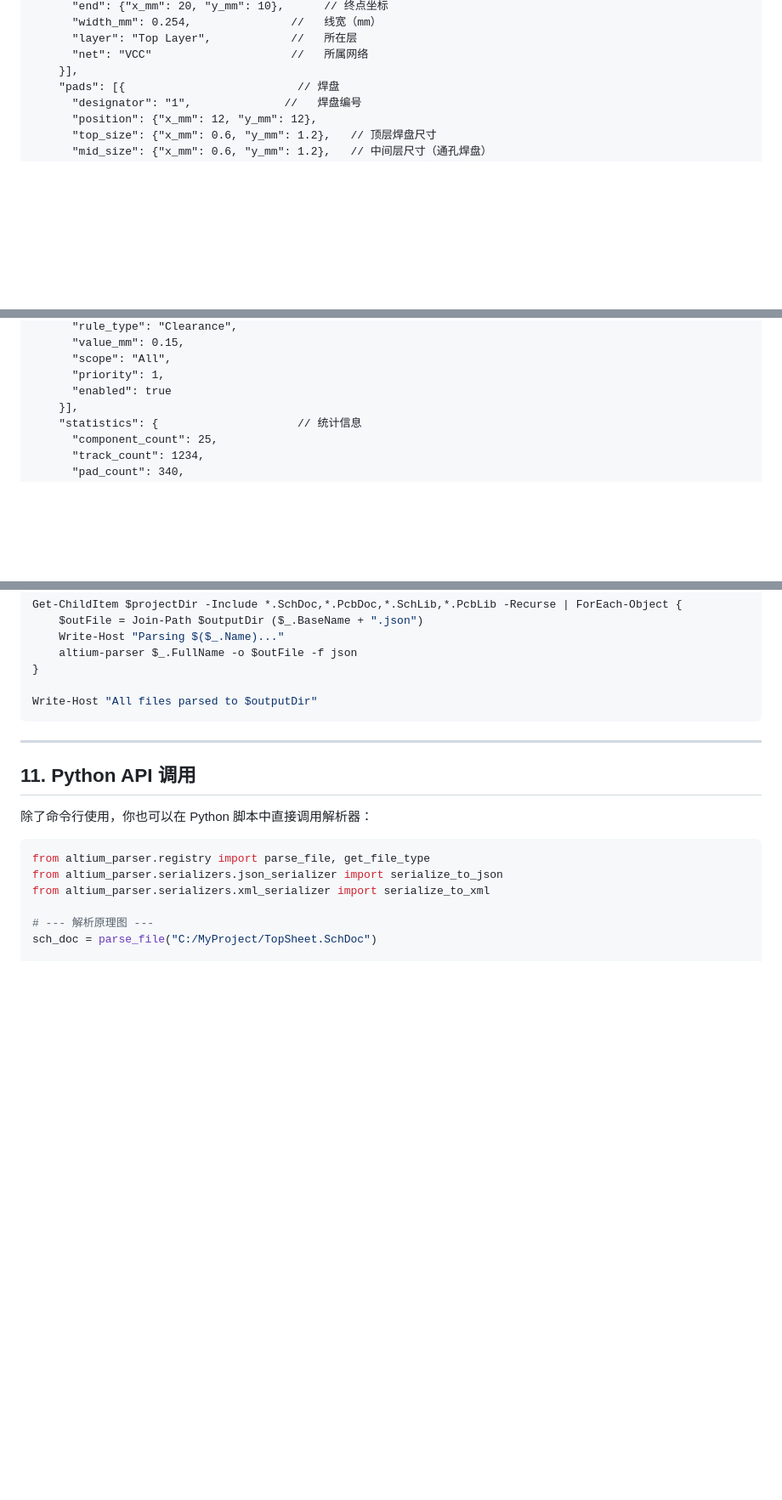
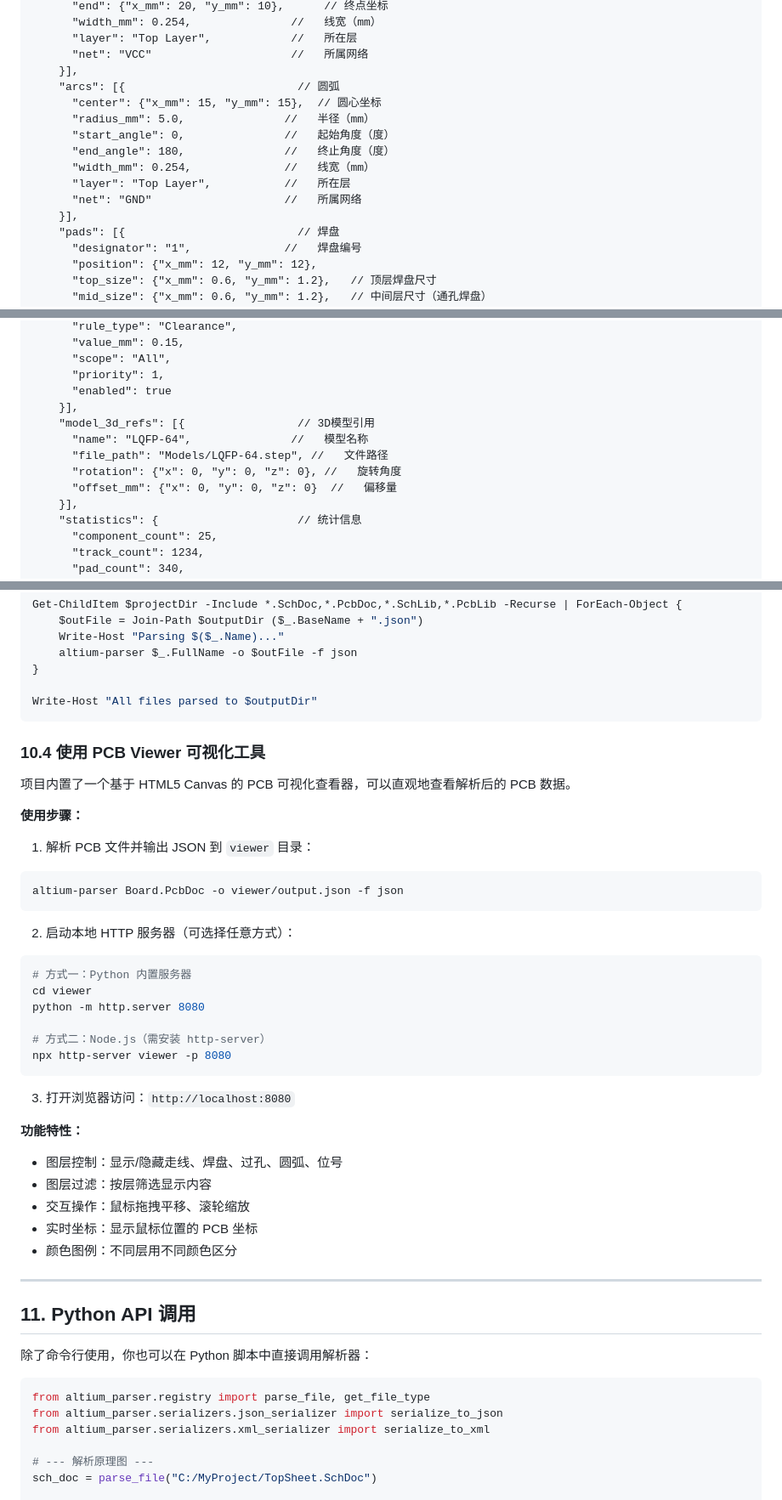
Before and after one commit to EthanChan1003/altium-parser, a Markdown page: README.md, 3 parts joined by grey strips. Shown at 85% size. Rendered like a GitHub page; blank space fills up the shorter version.

Commit message:
docs: 更新README，添加圆弧解析、3D模型引用和PCB Viewer说明

````diff
--- a/README.md
+++ b/README.md
@@ -402,6 +403,15 @@ OLE Structure: Board.PcbDoc
       "layer": "Top Layer",            //   所在层
       "net": "VCC"                     //   所属网络
     }],
+    "arcs": [{                          // 圆弧
+      "center": {"x_mm": 15, "y_mm": 15},  // 圆心坐标
+      "radius_mm": 5.0,               //   半径（mm）
+      "start_angle": 0,               //   起始角度（度）
+      "end_angle": 180,               //   终止角度（度）
+      "width_mm": 0.254,              //   线宽（mm）
+      "layer": "Top Layer",           //   所在层
+      "net": "GND"                    //   所属网络
+    }],
     "pads": [{                          // 焊盘
       "designator": "1",              //   焊盘编号
       "position": {"x_mm": 12, "y_mm": 12},
@@ -464,6 +474,12 @@ OLE Structure: Board.PcbDoc
       "scope": "All",
       "priority": 1,
       "enabled": true
+    }],
+    "model_3d_refs": [{                 // 3D模型引用
+      "name": "LQFP-64",               //   模型名称
+      "file_path": "Models/LQFP-64.step", //   文件路径
+      "rotation": {"x": 0, "y": 0, "z": 0}, //   旋转角度
+      "offset_mm": {"x": 0, "y": 0, "z": 0}  //   偏移量
     }],
     "statistics": {                     // 统计信息
       "component_count": 25,
@@ -653,6 +669,36 @@ Get-ChildItem $projectDir -Include *.SchDoc,*.PcbDoc,*.SchLib,*.PcbLib -Recurse
 
 Write-Host "All files parsed to $outputDir"
 ```
+
+### 10.4 使用 PCB Viewer 可视化工具
+
+项目内置了一个基于 HTML5 Canvas 的 PCB 可视化查看器，可以直观地查看解析后的 PCB 数据。
+
+**使用步骤：**
+
+1. 解析 PCB 文件并输出 JSON 到 `viewer` 目录：
+```bash
+altium-parser Board.PcbDoc -o viewer/output.json -f json
+```
+
+2. 启动本地 HTTP 服务器（可选择任意方式）：
+```bash
+# 方式一：Python 内置服务器
+cd viewer
+python -m http.server 8080
+
+# 方式二：Node.js（需安装 http-server）
+npx http-server viewer -p 8080
+```
+
+3. 打开浏览器访问：`http://localhost:8080`
+
+**功能特性：**
+- 图层控制：显示/隐藏走线、焊盘、过孔、圆弧、位号
+- 图层过滤：按层筛选显示内容
+- 交互操作：鼠标拖拽平移、滚轮缩放
+- 实时坐标：显示鼠标位置的 PCB 坐标
+- 颜色图例：不同层用不同颜色区分
 
 ---
 
````
Also changed, not shown: other parts of README.md (+5 -1 lines).
